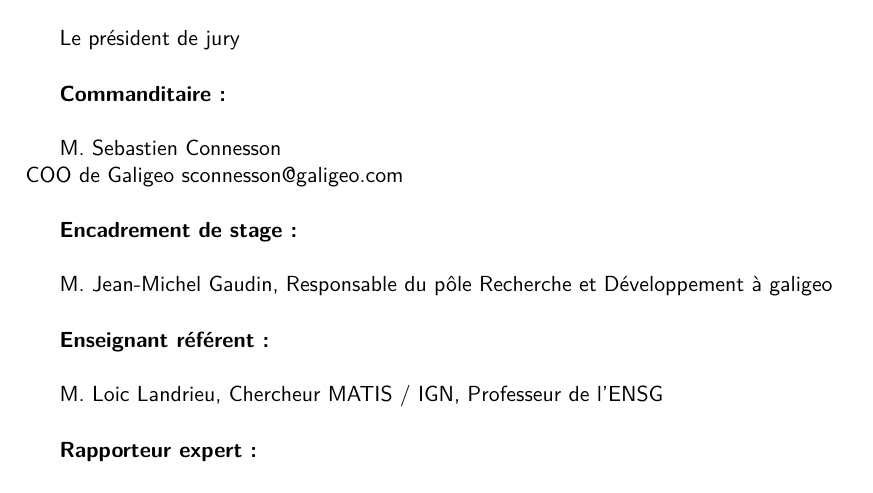
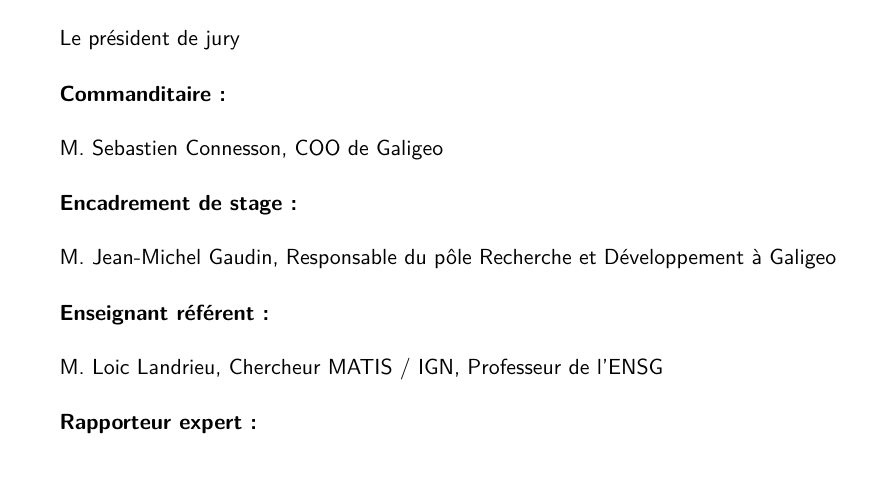
Before and after one commit to JulesPierrat/rapport-galigeo, a LaTeX document (latexppmd.tex, which reads jury.tex): part of page 2 of 29, cut so that both start at the same text. Compiled offline with pdfLaTeX.

Commit message:
Update Jury

```diff
--- a/jury.tex
+++ b/jury.tex
@@ -12,15 +12,13 @@ Le président de jury
 
 \textbf{Commanditaire :} \\
 
-M. Sebastien Connesson \\
-    COO de Galigeo
-sconnesson@galigeo.com
+M. Sebastien Connesson, COO de Galigeo
 
 \vspace{0.5cm}
 
 \textbf{Encadrement de stage :} \\
 
-M. Jean-Michel Gaudin, Responsable du pôle Recherche et Développement à galigeo
+M. Jean-Michel Gaudin, Responsable du pôle Recherche et Développement à Galigeo
 
 \vspace{0.5cm}
 
```
Also changed, not shown: latexppmd.pdf, 3 other files.
